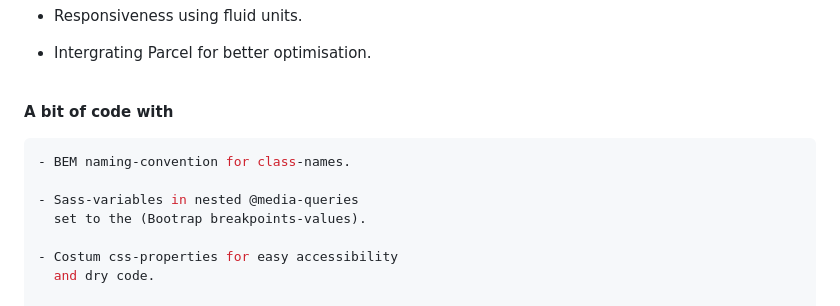
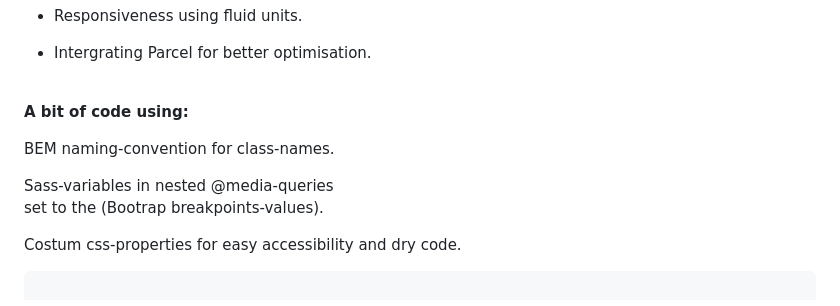
Before and after one commit to OskarSollenberg/FUND---MTV, a Markdown page: README.md, the part around the change. GitHub-like rendering.

Commit message:
Update README.md
changes to readme

````diff
--- a/README.md
+++ b/README.md
@@ -45,16 +45,17 @@ Hi, This is a beginner project i did at Hyper Island where im currently studiyin
 
 <br>
 
-**A bit of code with**
+**A bit of code using:**
+
+BEM naming-convention for class-names.
+
+Sass-variables in nested @media-queries
+  set to the (Bootrap breakpoints-values).
+
+Costum css-properties for easy accessibility
+  and dry code.
 
 ```scss
-- BEM naming-convention for class-names.
-
-- Sass-variables in nested @media-queries
-  set to the (Bootrap breakpoints-values).
-
-- Costum css-properties for easy accessibility
-  and dry code.
 
 //* Header
 .site-header {
````
